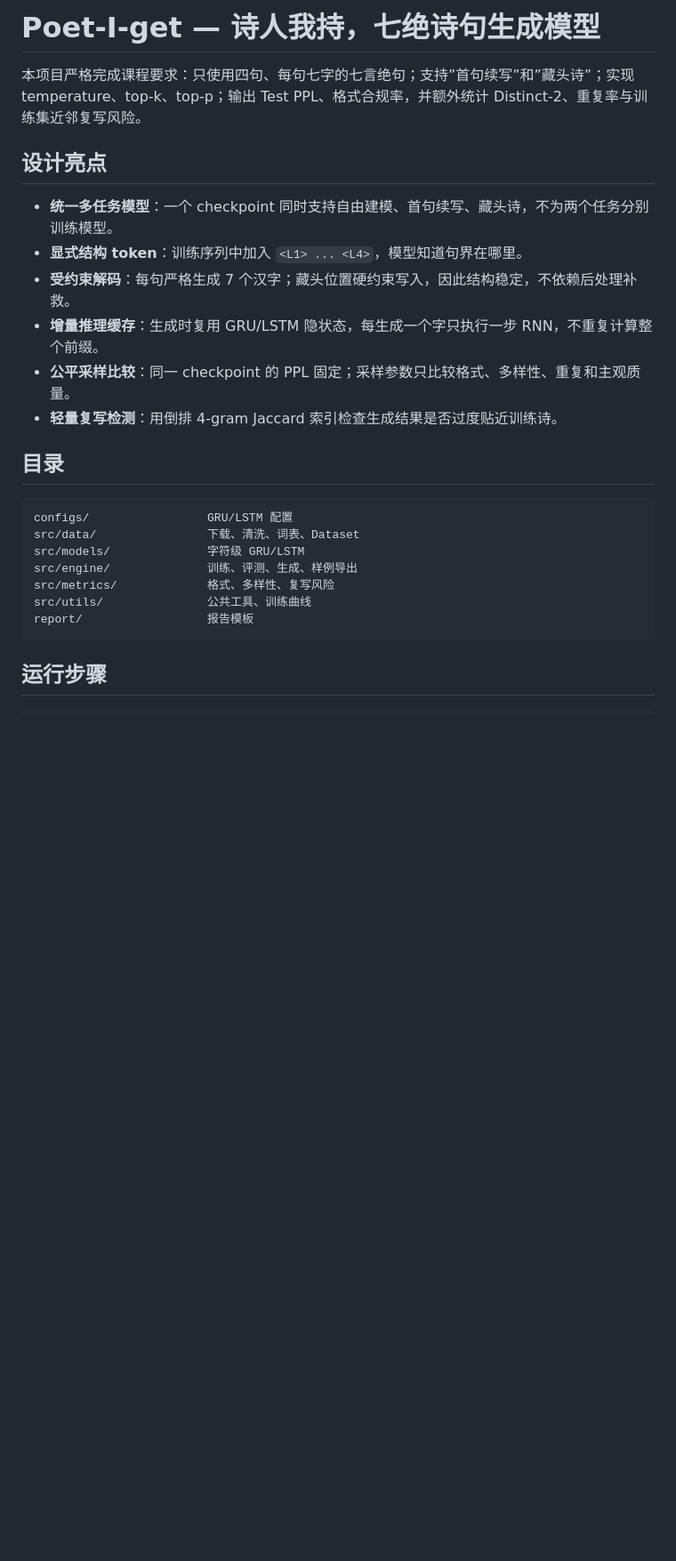
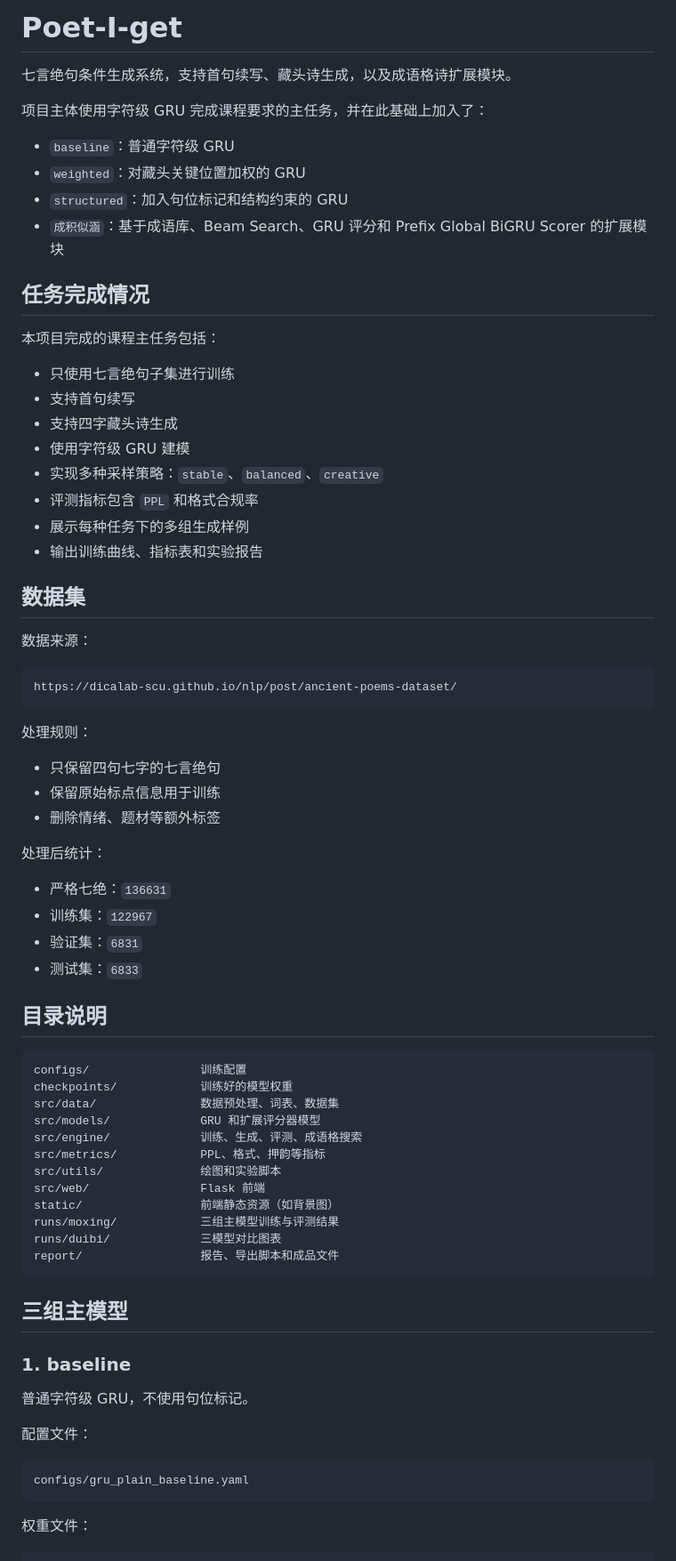
Before and after one commit to 1116xzx/Poet-I-get, a Markdown page: README.md, the part around one of its changes. Shown at 89% size. GitHub-like rendering; blank space fills up the shorter version.

Commit message:
Update README for current project state

````diff
--- a/README.md
+++ b/README.md
@@ -1,26 +1,76 @@
-# Poet-I-get — 诗人我持，七绝诗句生成模型
+# Poet-I-get
 
-本项目严格完成课程要求：只使用四句、每句七字的七言绝句；支持”首句续写”和”藏头诗”；实现 temperature、top-k、top-p；输出 Test PPL、格式合规率，并额外统计 Distinct-2、重复率与训练集近邻复写风险。
+七言绝句条件生成系统，支持首句续写、藏头诗生成，以及成语格诗扩展模块。
 
-## 设计亮点
+项目主体使用字符级 GRU 完成课程要求的主任务，并在此基础上加入了：
 
-- **统一多任务模型**：一个 checkpoint 同时支持自由建模、首句续写、藏头诗，不为两个任务分别训练模型。
-- **显式结构 token**：训练序列中加入 `<L1> ... <L4>`，模型知道句界在哪里。
-- **受约束解码**：每句严格生成 7 个汉字；藏头位置硬约束写入，因此结构稳定，不依赖后处理补救。
-- **增量推理缓存**：生成时复用 GRU/LSTM 隐状态，每生成一个字只执行一步 RNN，不重复计算整个前缀。
-- **公平采样比较**：同一 checkpoint 的 PPL 固定；采样参数只比较格式、多样性、重复和主观质量。
-- **轻量复写检测**：用倒排 4-gram Jaccard 索引检查生成结果是否过度贴近训练诗。
+- `baseline`：普通字符级 GRU
+- `weighted`：对藏头关键位置加权的 GRU
+- `structured`：加入句位标记和结构约束的 GRU
+- `成积似涵`：基于成语库、Beam Search、GRU 评分和 Prefix Global BiGRU Scorer 的扩展模块
 
-## 目录
+## 任务完成情况
+
+本项目完成的课程主任务包括：
+
+- 只使用七言绝句子集进行训练
+- 支持首句续写
+- 支持四字藏头诗生成
+- 使用字符级 GRU 建模
+- 实现多种采样策略：`stable`、`balanced`、`creative`
+- 评测指标包含 `PPL` 和格式合规率
+- 展示每种任务下的多组生成样例
+- 输出训练曲线、指标表和实验报告
+
+## 数据集
+
+数据来源：
 
 ```text
-configs/                 GRU/LSTM 配置
-src/data/                下载、清洗、词表、Dataset
-src/models/              字符级 GRU/LSTM
-src/engine/              训练、评测、生成、样例导出
-src/metrics/             格式、多样性、复写风险
-src/utils/               公共工具、训练曲线
-report/                  报告模板
+https://dicalab-scu.github.io/nlp/post/ancient-poems-dataset/
 ```
 
-## 运行步骤
+处理规则：
+
+- 只保留四句七字的七言绝句
+- 保留原始标点信息用于训练
+- 删除情绪、题材等额外标签
+
+处理后统计：
+
+- 严格七绝：`136631`
+- 训练集：`122967`
+- 验证集：`6831`
+- 测试集：`6833`
+
+## 目录说明
+
+```text
+configs/                训练配置
+checkpoints/            训练好的模型权重
+src/data/               数据预处理、词表、数据集
+src/models/             GRU 和扩展评分器模型
+src/engine/             训练、生成、评测、成语格搜索
+src/metrics/            PPL、格式、押韵等指标
+src/utils/              绘图和实验脚本
+src/web/                Flask 前端
+static/                 前端静态资源（如背景图）
+runs/moxing/            三组主模型训练与评测结果
+runs/duibi/             三模型对比图表
+report/                 报告、导出脚本和成品文件
+```
+
+## 三组主模型
+
+### 1. baseline
+
+普通字符级 GRU，不使用句位标记。
+
+配置文件：
+
+```text
+configs/gru_plain_baseline.yaml
+```
+
+权重文件：
+
````
Also changed, not shown: other parts of README.md (+169 -41 lines).
